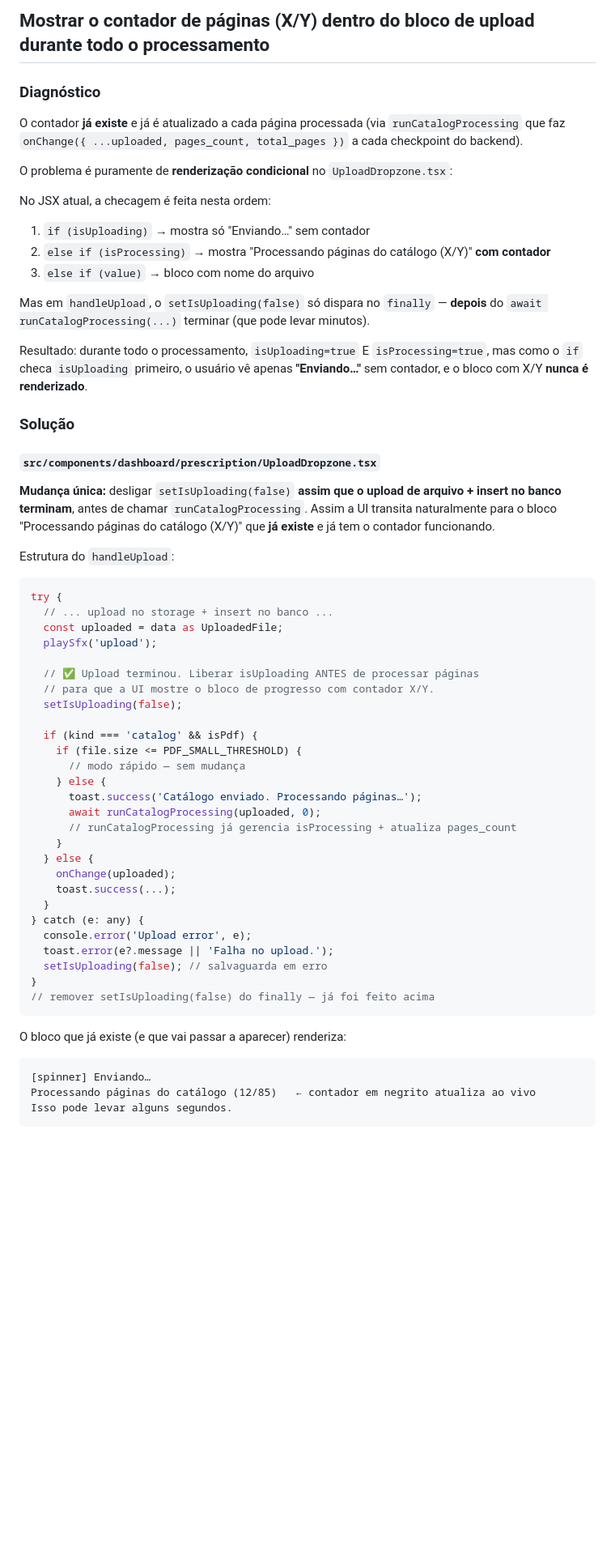
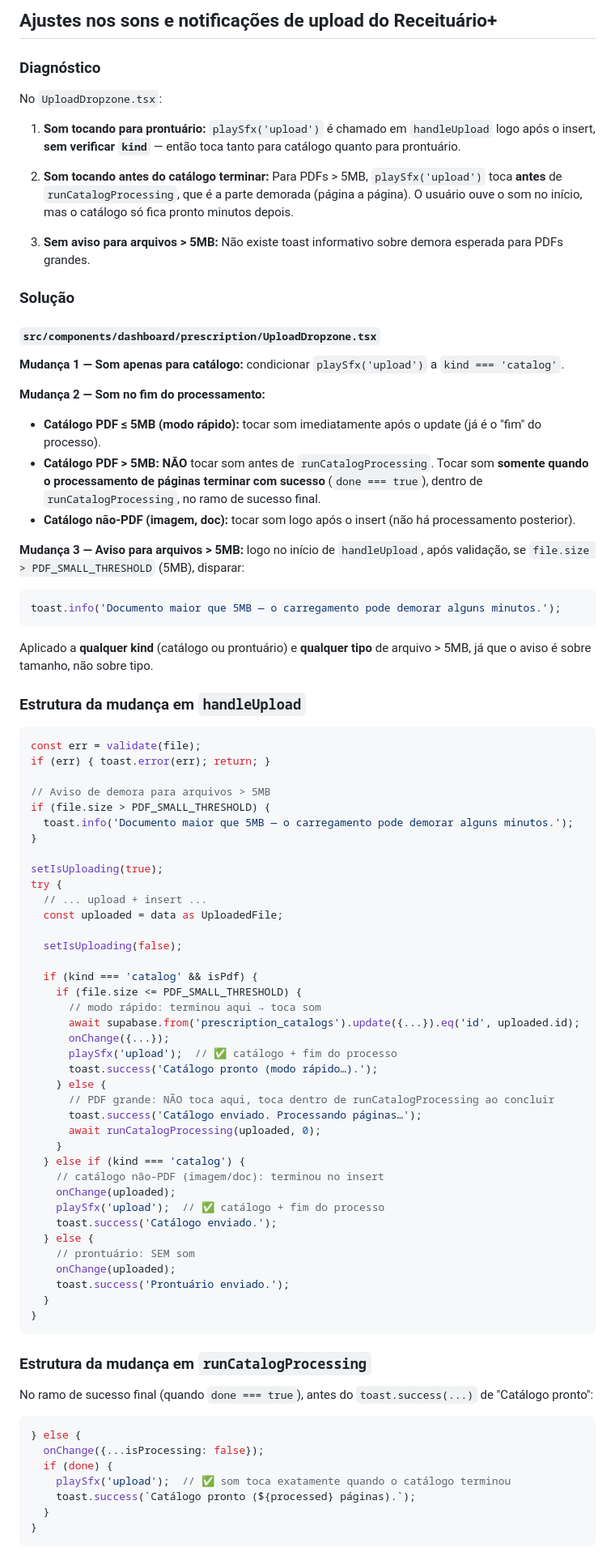
Before and after one commit to MarioMatsui/nura-can-ai-hub, a Markdown page: .lovable/plan.md, the part around one of its changes. Shown at 81% size. GitHub-like rendering; blank space fills up the shorter version.

Commit message:
Save plan in Lovable

````diff
--- a/.lovable/plan.md
+++ b/.lovable/plan.md
@@ -1,63 +1,87 @@
 
 
-## Mostrar o contador de páginas (X/Y) dentro do bloco de upload durante todo o processamento
+## Ajustes nos sons e notificações de upload do Receituário+
 
 ### Diagnóstico
 
-O contador **já existe** e já é atualizado a cada página processada (via `runCatalogProcessing` que faz `onChange({ ...uploaded, pages_count, total_pages })` a cada checkpoint do backend).
+No `UploadDropzone.tsx`:
 
-O problema é puramente de **renderização condicional** no `UploadDropzone.tsx`:
+1. **Som tocando para prontuário:** `playSfx('upload')` é chamado em `handleUpload` logo após o insert, **sem verificar `kind`** — então toca tanto para catálogo quanto para prontuário.
 
-No JSX atual, a checagem é feita nesta ordem:
-1. `if (isUploading)` → mostra só "Enviando…" sem contador
-2. `else if (isProcessing)` → mostra "Processando páginas do catálogo (X/Y)" **com contador**
-3. `else if (value)` → bloco com nome do arquivo
+2. **Som tocando antes do catálogo terminar:** Para PDFs > 5MB, `playSfx('upload')` toca **antes** de `runCatalogProcessing`, que é a parte demorada (página a página). O usuário ouve o som no início, mas o catálogo só fica pronto minutos depois.
 
-Mas em `handleUpload`, o `setIsUploading(false)` só dispara no `finally` — **depois** do `await runCatalogProcessing(...)` terminar (que pode levar minutos).
-
-Resultado: durante todo o processamento, `isUploading=true` E `isProcessing=true`, mas como o `if` checa `isUploading` primeiro, o usuário vê apenas **"Enviando…"** sem contador, e o bloco com X/Y **nunca é renderizado**.
+3. **Sem aviso para arquivos > 5MB:** Não existe toast informativo sobre demora esperada para PDFs grandes.
 
 ### Solução
 
 #### `src/components/dashboard/prescription/UploadDropzone.tsx`
 
-**Mudança única:** desligar `setIsUploading(false)` **assim que o upload de arquivo + insert no banco terminam**, antes de chamar `runCatalogProcessing`. Assim a UI transita naturalmente para o bloco "Processando páginas do catálogo (X/Y)" que **já existe** e já tem o contador funcionando.
+**Mudança 1 — Som apenas para catálogo:** condicionar `playSfx('upload')` a `kind === 'catalog'`.
 
-Estrutura do `handleUpload`:
+**Mudança 2 — Som no fim do processamento:**
+- **Catálogo PDF ≤ 5MB (modo rápido):** tocar som imediatamente após o update (já é o "fim" do processo).
+- **Catálogo PDF > 5MB:** **NÃO** tocar som antes de `runCatalogProcessing`. Tocar som **somente quando o processamento de páginas terminar com sucesso** (`done === true`), dentro de `runCatalogProcessing`, no ramo de sucesso final.
+- **Catálogo não-PDF (imagem, doc):** tocar som logo após o insert (não há processamento posterior).
+
+**Mudança 3 — Aviso para arquivos > 5MB:** logo no início de `handleUpload`, após validação, se `file.size > PDF_SMALL_THRESHOLD` (5MB), disparar:
 ```ts
+toast.info('Documento maior que 5MB — o carregamento pode demorar alguns minutos.');
+```
+Aplicado a **qualquer kind** (catálogo ou prontuário) e **qualquer tipo** de arquivo > 5MB, já que o aviso é sobre tamanho, não sobre tipo.
+
+### Estrutura da mudança em `handleUpload`
+
+```ts
+const err = validate(file);
+if (err) { toast.error(err); return; }
+
+// Aviso de demora para arquivos > 5MB
+if (file.size > PDF_SMALL_THRESHOLD) {
+  toast.info('Documento maior que 5MB — o carregamento pode demorar alguns minutos.');
+}
+
+setIsUploading(true);
 try {
-  // ... upload no storage + insert no banco ...
+  // ... upload + insert ...
   const uploaded = data as UploadedFile;
-  playSfx('upload');
 
-  // ✅ Upload terminou. Liberar isUploading ANTES de processar páginas
-  // para que a UI mostre o bloco de progresso com contador X/Y.
   setIsUploading(false);
 
   if (kind === 'catalog' && isPdf) {
     if (file.size <= PDF_SMALL_THRESHOLD) {
-      // modo rápido — sem mudança
+      // modo rápido: terminou aqui → toca som
+      await supabase.from('prescription_catalogs').update({...}).eq('id', uploaded.id);
+      onChange({...});
+      playSfx('upload');  // ✅ catálogo + fim do processo
+      toast.success('Catálogo pronto (modo rápido…).');
     } else {
+      // PDF grande: NÃO toca aqui, toca dentro de runCatalogProcessing ao concluir
       toast.success('Catálogo enviado. Processando páginas…');
       await runCatalogProcessing(uploaded, 0);
-      // runCatalogProcessing já gerencia isProcessing + atualiza pages_count
     }
+  } else if (kind === 'catalog') {
+    // catálogo não-PDF (imagem/doc): terminou no insert
+    onChange(uploaded);
+    playSfx('upload');  // ✅ catálogo + fim do processo
+    toast.success('Catálogo enviado.');
   } else {
+    // prontuário: SEM som
     onChange(uploaded);
-    toast.success(...);
+    toast.success('Prontuário enviado.');
   }
-} catch (e: any) {
-  console.error('Upload error', e);
-  toast.error(e?.message || 'Falha no upload.');
-  setIsUploading(false); // salvaguarda em erro
 }
-// remover setIsUploading(false) do finally — já foi feito acima
 ```
 
-O bloco que já existe (e que vai passar a aparecer) renderiza:
-```
-[spinner] Enviando…
-Processando páginas do catálogo (12/85)   ← contador em negrito atualiza ao vivo
-Isso pode levar alguns segundos.
+### Estrutura da mudança em `runCatalogProcessing`
+
+No ramo de sucesso final (quando `done === true`), antes do `toast.success(...)` de "Catálogo pronto":
+```ts
+} else {
+  onChange({...isProcessing: false});
+  if (done) {
+    playSfx('upload');  // ✅ som toca exatamente quando o catálogo terminou
+    toast.success(`Catálogo pronto (${processed} páginas).`);
+  }
+}
 ```
 
````
Also changed, not shown: other parts of .lovable/plan.md (+9 -11 lines).
